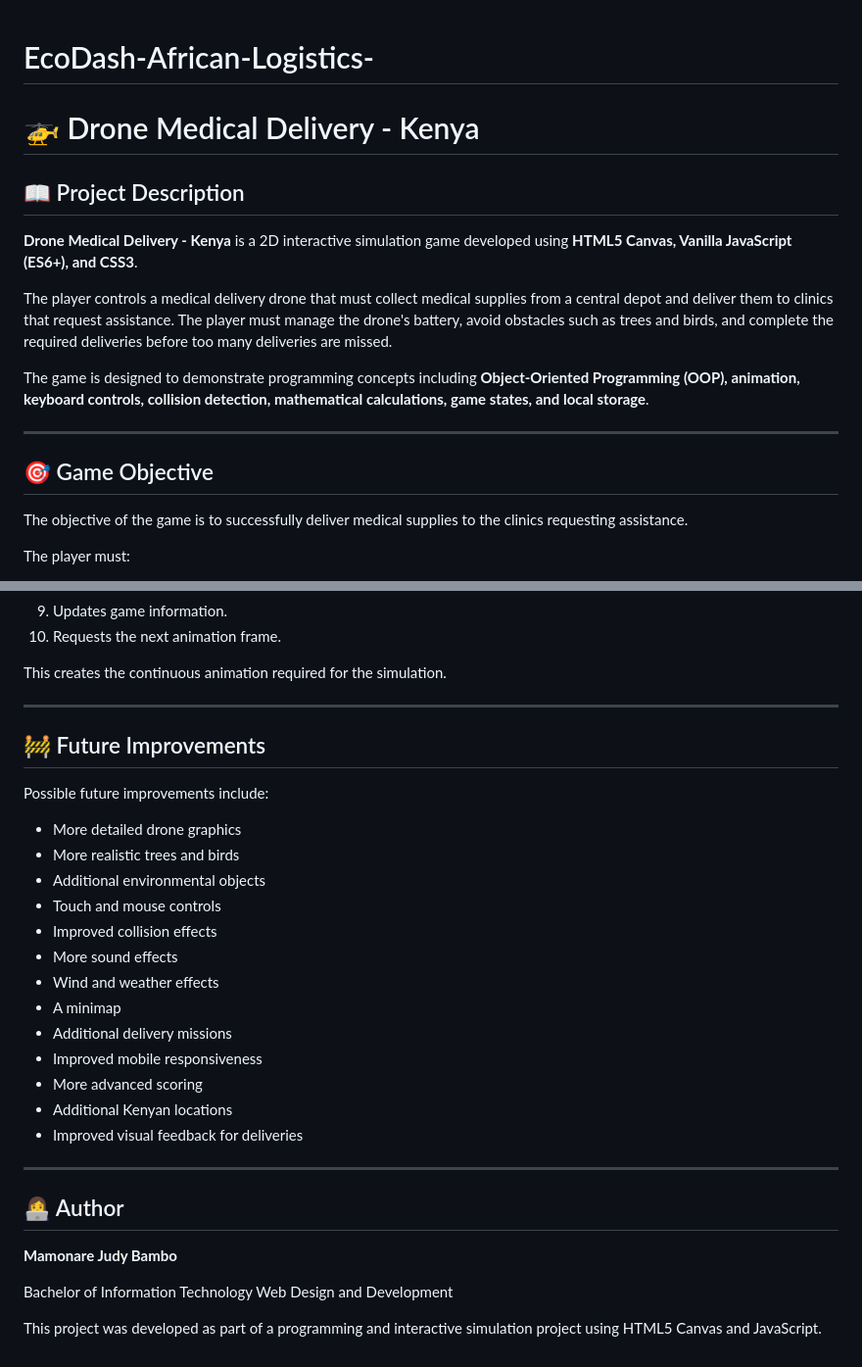
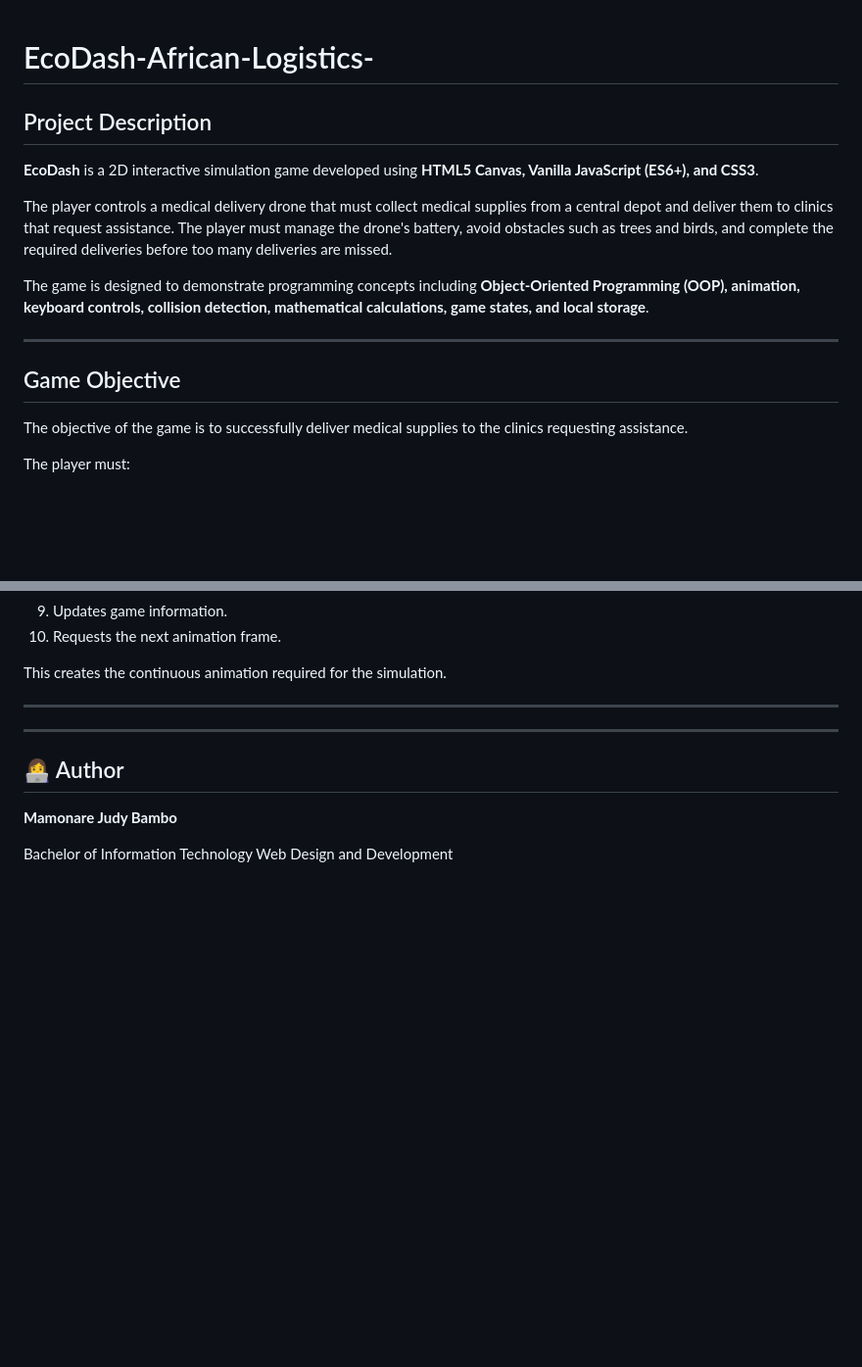
Before and after one commit to JudyBambo/EcoDash-African-Logistics-, a Markdown page: README.md, 2 parts joined by grey strips. Shown at 98% size. GitHub-like rendering; blank space fills up the shorter version.

Commit message:
Revise project title and description in README
Updated project title and description in README.md to reflect the correct project name and details.

```diff
--- a/README.md
+++ b/README.md
@@ -1,9 +1,8 @@
 # EcoDash-African-Logistics-
-# 🚁 Drone Medical Delivery - Kenya
 
-## 📖 Project Description
+## Project Description
 
-**Drone Medical Delivery - Kenya** is a 2D interactive simulation game developed using **HTML5 Canvas, Vanilla JavaScript (ES6+), and CSS3**.
+**EcoDash** is a 2D interactive simulation game developed using **HTML5 Canvas, Vanilla JavaScript (ES6+), and CSS3**.
 
 The player controls a medical delivery drone that must collect medical supplies from a central depot and deliver them to clinics that request assistance. The player must manage the drone's battery, avoid obstacles such as trees and birds, and complete the required deliveries before too many deliveries are missed.
 
@@ -11,7 +10,7 @@ The game is designed to demonstrate programming concepts including **Object-Orie
 
 ---
 
-## 🎯 Game Objective
+## Game Objective
 
 The objective of the game is to successfully deliver medical supplies to the clinics requesting assistance.
 
@@ -471,23 +470,6 @@ This creates the continuous animation required for the simulation.
 
 ---
 
-## 🚧 Future Improvements
-
-Possible future improvements include:
-
-* More detailed drone graphics
-* More realistic trees and birds
-* Additional environmental objects
-* Touch and mouse controls
-* Improved collision effects
-* More sound effects
-* Wind and weather effects
-* A minimap
-* Additional delivery missions
-* Improved mobile responsiveness
-* More advanced scoring
-* Additional Kenyan locations
-* Improved visual feedback for deliveries
 
 ---
 
@@ -497,5 +479,3 @@ Possible future improvements include:
 
 Bachelor of Information Technology
 Web Design and Development
-
-This project was developed as part of a programming and interactive simulation project using HTML5 Canvas and JavaScript.
```
Also changed, not shown: other parts of README.md (+17 -17 lines).
